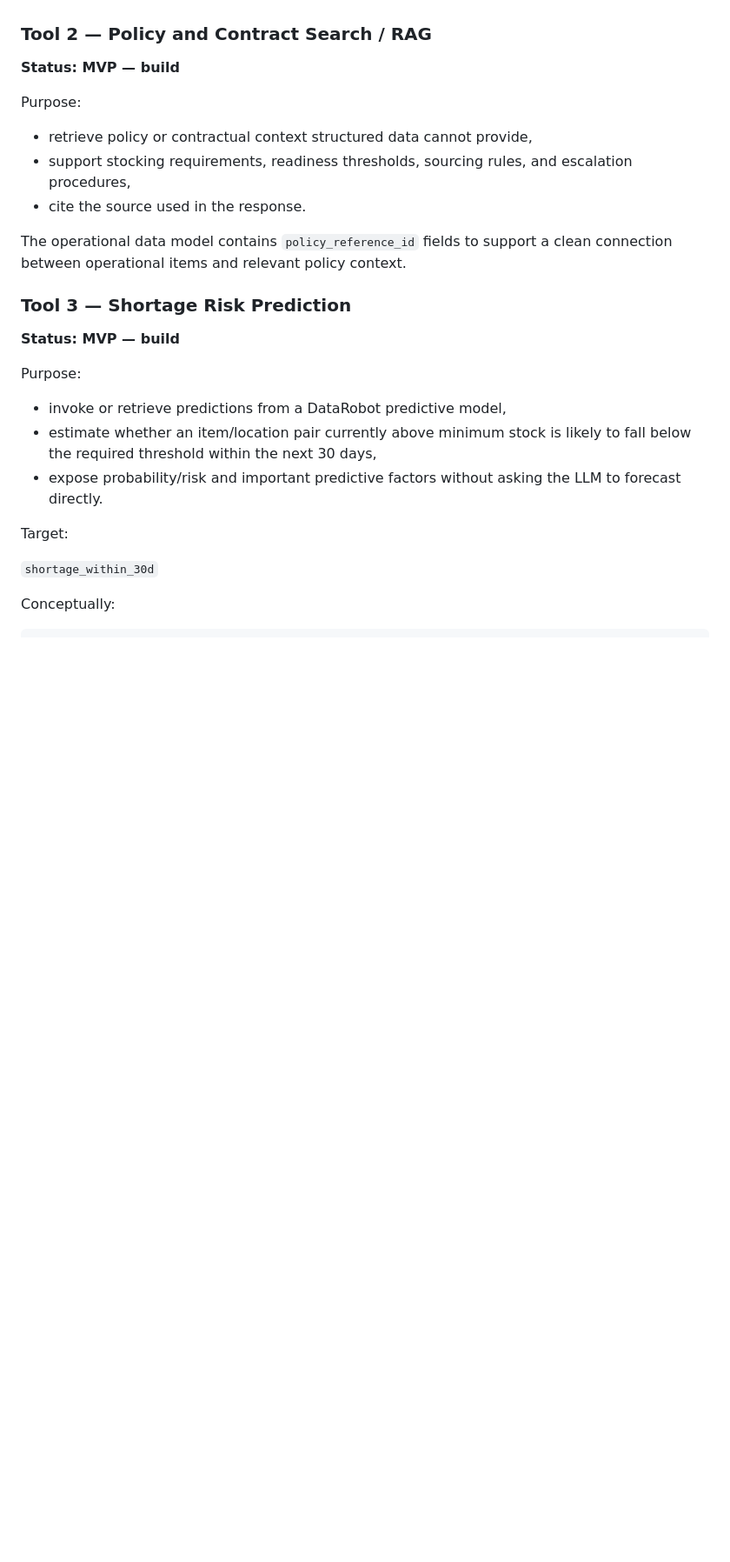
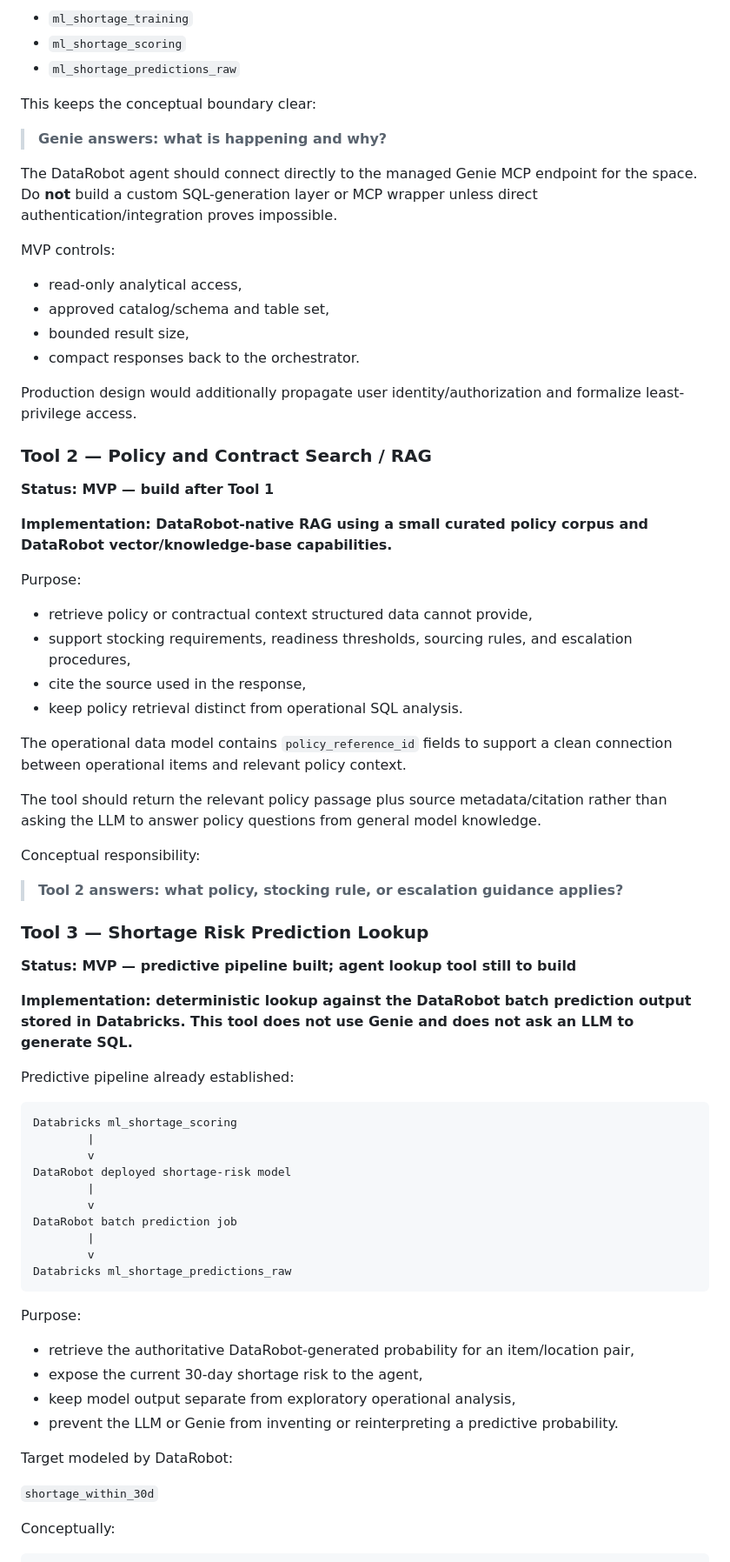
Before and after one commit to lucastorlay15/dla-medical-supply-readiness-agent, a Markdown page: PROJECT_PLAN.md, the part around one of its changes. Shown at 87% size. GitHub-like rendering; blank space fills up the shorter version.

````diff
--- a/PROJECT_PLAN.md
+++ b/PROJECT_PLAN.md
@@ -137,27 +159,72 @@ Security posture:
+- `ml_shortage_training`
+- `ml_shortage_scoring`
+- `ml_shortage_predictions_raw`
+
+This keeps the conceptual boundary clear:
+
+> **Genie answers: what is happening and why?**
+
+The DataRobot agent should connect directly to the managed Genie MCP endpoint for the space. Do **not** build a custom SQL-generation layer or MCP wrapper unless direct authentication/integration proves impossible.
+
+MVP controls:
+
+- read-only analytical access,
+- approved catalog/schema and table set,
+- bounded result size,
+- compact responses back to the orchestrator.
+
+Production design would additionally propagate user identity/authorization and formalize least-privilege access.
 
 ### Tool 2 — Policy and Contract Search / RAG
 
-**Status: MVP — build**
+**Status: MVP — build after Tool 1**
+
+**Implementation: DataRobot-native RAG using a small curated policy corpus and DataRobot vector/knowledge-base capabilities.**
 
 Purpose:
 
 - retrieve policy or contractual context structured data cannot provide,
 - support stocking requirements, readiness thresholds, sourcing rules, and escalation procedures,
-- cite the source used in the response.
+- cite the source used in the response,
+- keep policy retrieval distinct from operational SQL analysis.
 
 The operational data model contains `policy_reference_id` fields to support a clean connection between operational items and relevant policy context.
 
-### Tool 3 — Shortage Risk Prediction
+The tool should return the relevant policy passage plus source metadata/citation rather than asking the LLM to answer policy questions from general model knowledge.
 
-**Status: MVP — build**
+Conceptual responsibility:
+
+> **Tool 2 answers: what policy, stocking rule, or escalation guidance applies?**
+
+### Tool 3 — Shortage Risk Prediction Lookup
+
+**Status: MVP — predictive pipeline built; agent lookup tool still to build**
+
+**Implementation: deterministic lookup against the DataRobot batch prediction output stored in Databricks. This tool does not use Genie and does not ask an LLM to generate SQL.**
+
+Predictive pipeline already established:
+
+```text
+Databricks ml_shortage_scoring
+        |
+        v
+DataRobot deployed shortage-risk model
+        |
+        v
+DataRobot batch prediction job
+        |
+        v
+Databricks ml_shortage_predictions_raw
+```
 
 Purpose:
 
-- invoke or retrieve predictions from a DataRobot predictive model,
-- estimate whether an item/location pair currently above minimum stock is likely to fall below the required threshold within the next 30 days,
-- expose probability/risk and important predictive factors without asking the LLM to forecast directly.
+- retrieve the authoritative DataRobot-generated probability for an item/location pair,
+- expose the current 30-day shortage risk to the agent,
+- keep model output separate from exploratory operational analysis,
+- prevent the LLM or Genie from inventing or reinterpreting a predictive probability.
 
-Target:
+Target modeled by DataRobot:
 
 `shortage_within_30d`
 
````
Also changed, not shown: other parts of PROJECT_PLAN.md (+148 -78 lines).
